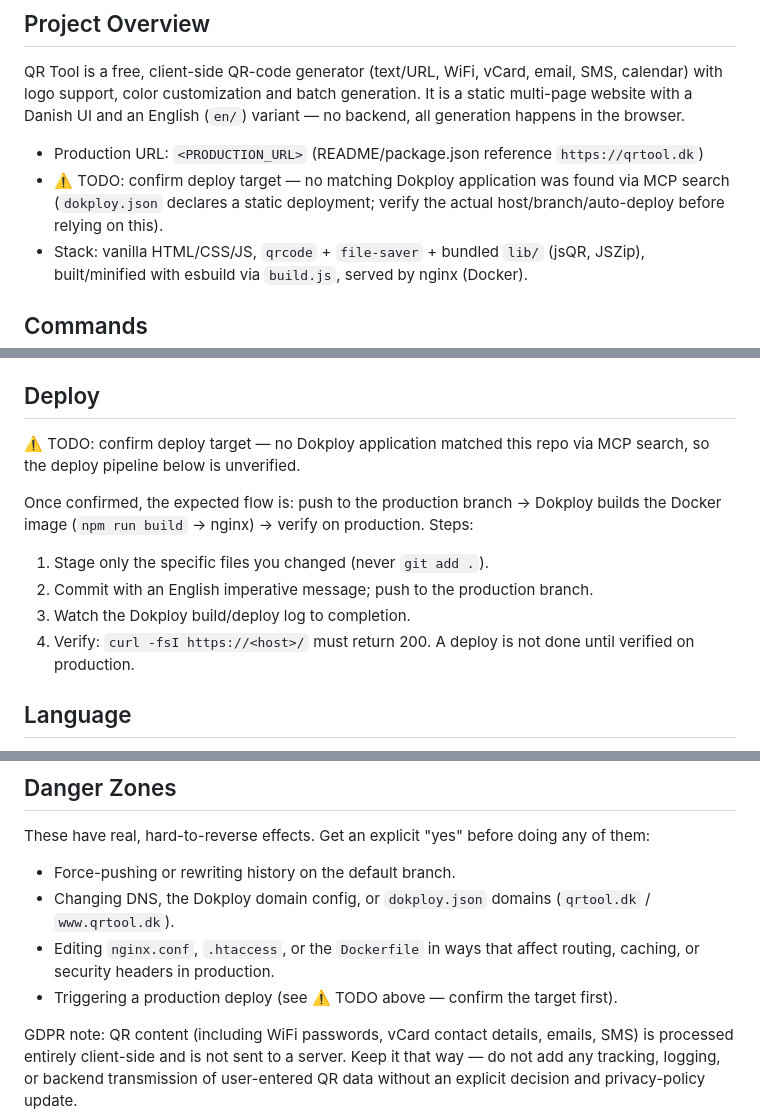
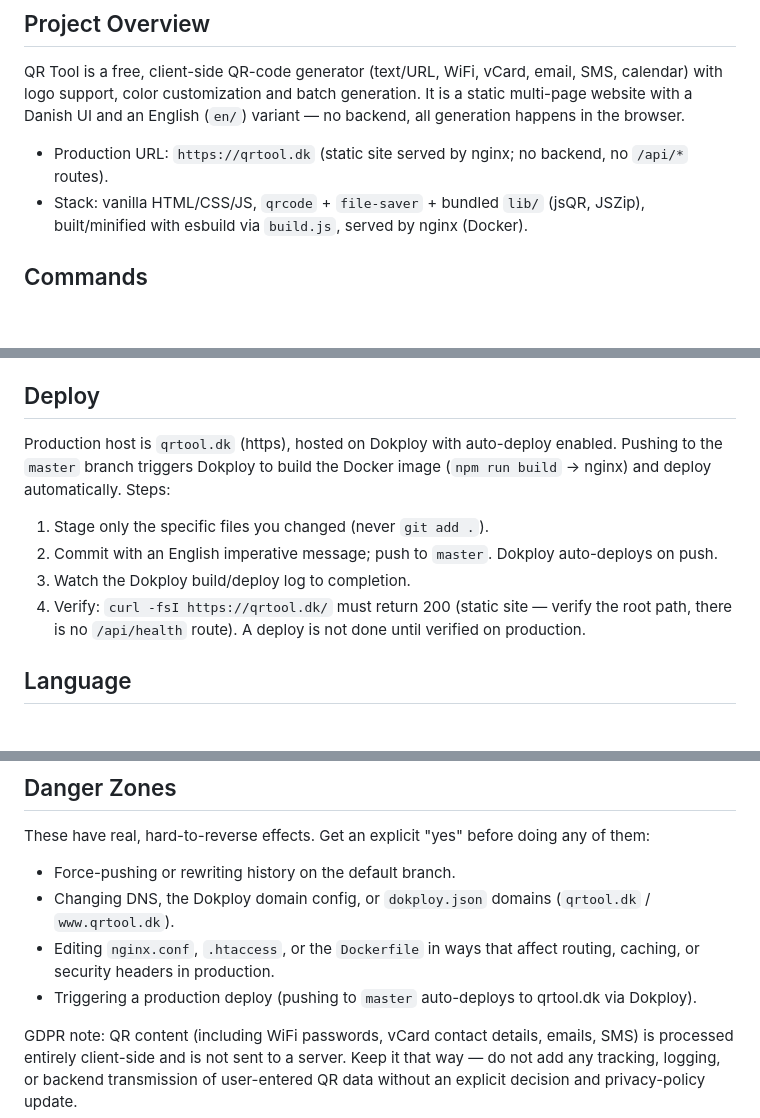
Before and after one commit to mahope/qrtool, a Markdown page: CLAUDE.md, 3 parts joined by grey strips. Rendered like a GitHub page; blank space fills up the shorter version.

Commit message:
docs: fill in confirmed Dokploy deploy target

```diff
--- a/CLAUDE.md
+++ b/CLAUDE.md
@@ -6,8 +6,7 @@ This file is a contract for Claude Code working in this repository. Follow it ex
 
 QR Tool is a free, client-side QR-code generator (text/URL, WiFi, vCard, email, SMS, calendar) with logo support, color customization and batch generation. It is a static multi-page website with a Danish UI and an English (`en/`) variant — no backend, all generation happens in the browser.
 
-- Production URL: `<PRODUCTION_URL>` (README/package.json reference `https://qrtool.dk`)
-- ⚠️ TODO: confirm deploy target — no matching Dokploy application was found via MCP search (`dokploy.json` declares a static deployment; verify the actual host/branch/auto-deploy before relying on this).
+- Production URL: `https://qrtool.dk` (static site served by nginx; no backend, no `/api/*` routes).
 - Stack: vanilla HTML/CSS/JS, `qrcode` + `file-saver` + bundled `lib/` (jsQR, JSZip), built/minified with esbuild via `build.js`, served by nginx (Docker).
 
 ## Commands
@@ -30,13 +29,11 @@ QR Tool is a free, client-side QR-code generator (text/URL, WiFi, vCard, email,
 
 ## Deploy
 
-⚠️ TODO: confirm deploy target — no Dokploy application matched this repo via MCP search, so the deploy pipeline below is unverified.
-
-Once confirmed, the expected flow is: push to the production branch → Dokploy builds the Docker image (`npm run build` → nginx) → verify on production. Steps:
+Production host is `qrtool.dk` (https), hosted on Dokploy with auto-deploy enabled. Pushing to the `master` branch triggers Dokploy to build the Docker image (`npm run build` → nginx) and deploy automatically. Steps:
 1. Stage only the specific files you changed (never `git add .`).
-2. Commit with an English imperative message; push to the production branch.
+2. Commit with an English imperative message; push to `master`. Dokploy auto-deploys on push.
 3. Watch the Dokploy build/deploy log to completion.
-4. Verify: `curl -fsI https://<host>/` must return 200. A deploy is not done until verified on production.
+4. Verify: `curl -fsI https://qrtool.dk/` must return 200 (static site — verify the root path, there is no `/api/health` route). A deploy is not done until verified on production.
 
 ## Language
 
@@ -60,6 +57,6 @@ These have real, hard-to-reverse effects. Get an explicit "yes" before doing any
 - Force-pushing or rewriting history on the default branch.
 - Changing DNS, the Dokploy domain config, or `dokploy.json` domains (`qrtool.dk` / `www.qrtool.dk`).
 - Editing `nginx.conf`, `.htaccess`, or the `Dockerfile` in ways that affect routing, caching, or security headers in production.
-- Triggering a production deploy (see ⚠️ TODO above — confirm the target first).
+- Triggering a production deploy (pushing to `master` auto-deploys to qrtool.dk via Dokploy).
 
 GDPR note: QR content (including WiFi passwords, vCard contact details, emails, SMS) is processed entirely client-side and is not sent to a server. Keep it that way — do not add any tracking, logging, or backend transmission of user-entered QR data without an explicit decision and privacy-policy update.
```
